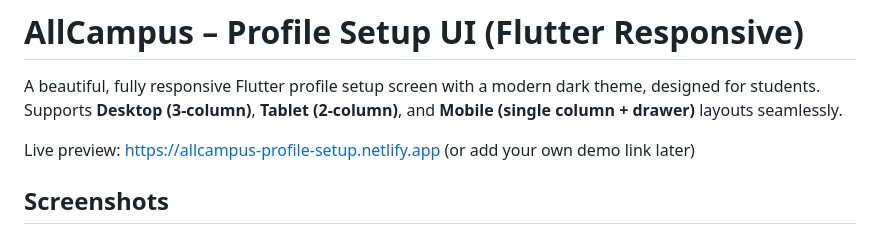
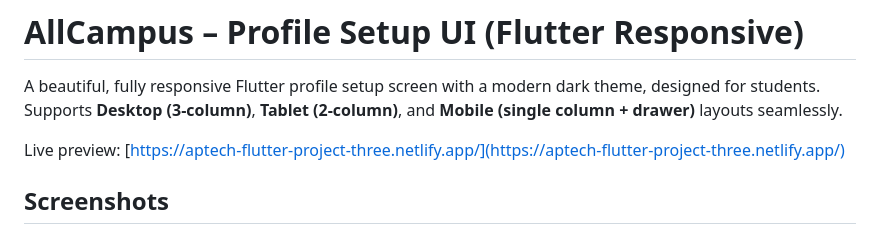
Before and after one commit to MadukaJP/Aptech-Flutter-Project-Three, a Markdown page: README.md, the part around the change. Rendered like a GitHub page.

Commit message:
demo link

```diff
--- a/README.md
+++ b/README.md
@@ -3,7 +3,7 @@
 A beautiful, fully responsive Flutter profile setup screen with a modern dark theme, designed for students.
 Supports **Desktop (3-column)**, **Tablet (2-column)**, and **Mobile (single column + drawer)** layouts seamlessly.
 
-Live preview: https://allcampus-profile-setup.netlify.app (or add your own demo link later)
+Live preview: [https://aptech-flutter-project-three.netlify.app/](https://aptech-flutter-project-three.netlify.app/)
 
 ## Screenshots
 
```
